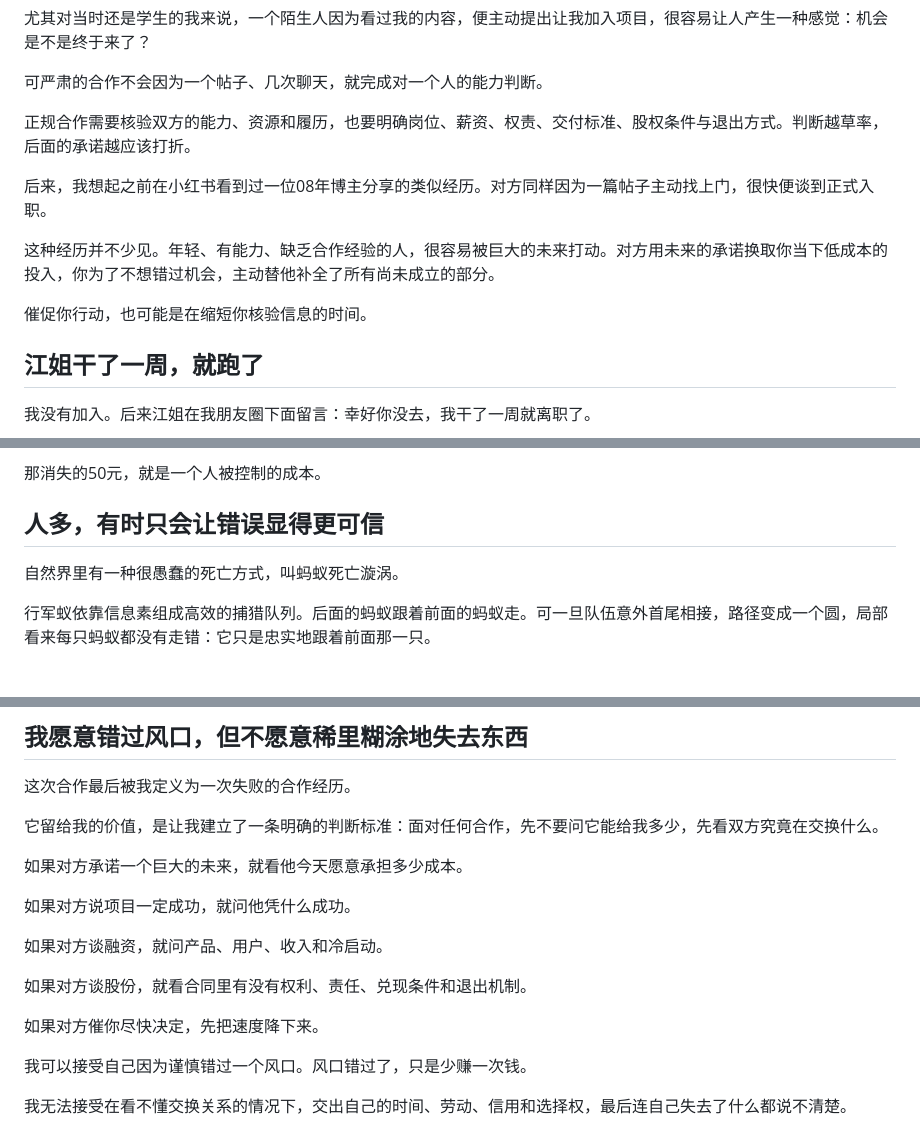
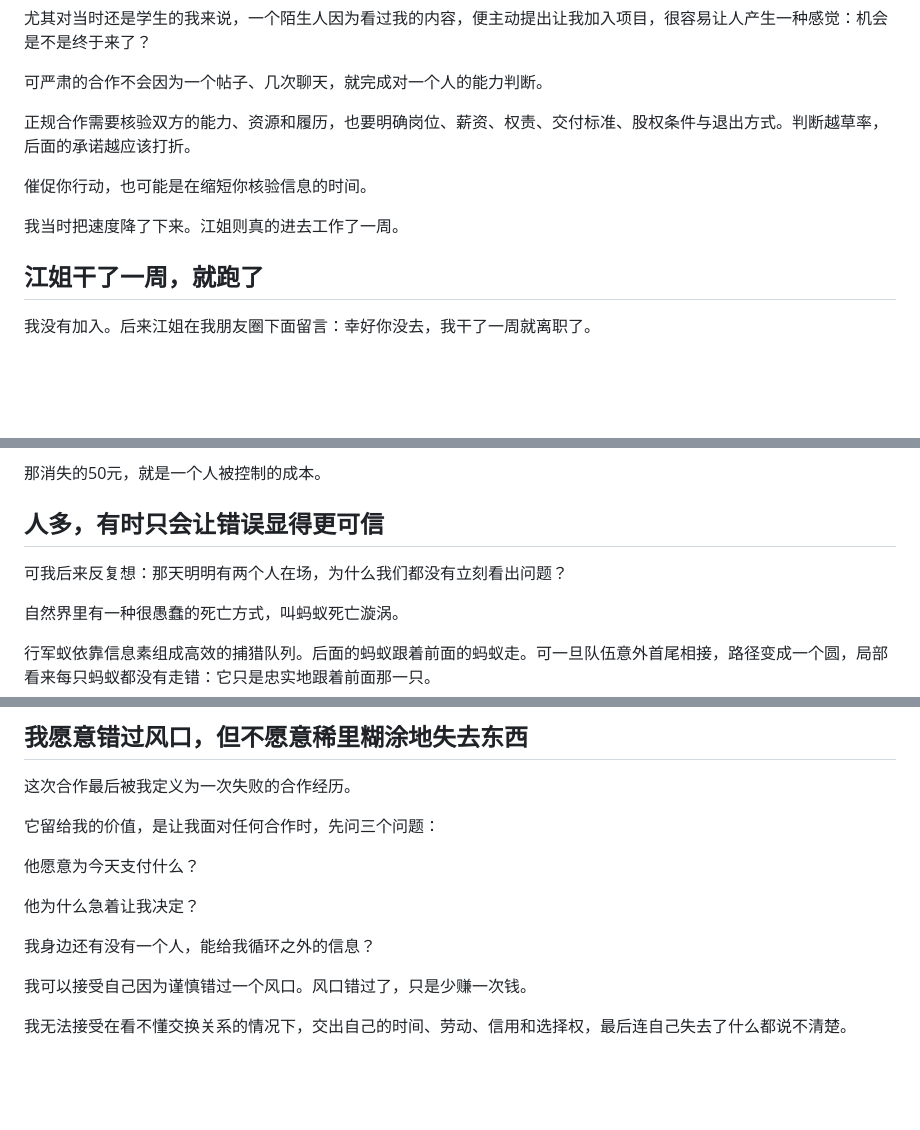
Before and after one commit to luochen211/luo-chen-com, a Markdown page: public/articles/2026-07-10-where-is-the-missing-fifty.md, 3 parts joined by grey strips. Rendered like a GitHub page; blank space fills up the shorter version.

Commit message:
docs: tighten missing fifty narrative

```diff
--- a/public/articles/2026-07-10-where-is-the-missing-fifty.md
+++ b/public/articles/2026-07-10-where-is-the-missing-fifty.md
@@ -98,11 +98,9 @@ tags:
 
 正规合作需要核验双方的能力、资源和履历，也要明确岗位、薪资、权责、交付标准、股权条件与退出方式。判断越草率，后面的承诺越应该打折。
 
-后来，我想起之前在小红书看到过一位08年博主分享的类似经历。对方同样因为一篇帖子主动找上门，很快便谈到正式入职。
+催促你行动，也可能是在缩短你核验信息的时间。
 
-这种经历并不少见。年轻、有能力、缺乏合作经验的人，很容易被巨大的未来打动。对方用未来的承诺换取你当下低成本的投入，你为了不想错过机会，主动替他补全了所有尚未成立的部分。
-
-催促你行动，也可能是在缩短你核验信息的时间。
+我当时把速度降了下来。江姐则真的进去工作了一周。
 
 ## 江姐干了一周，就跑了
 
@@ -136,6 +134,8 @@ tags:
 
 ## 人多，有时只会让错误显得更可信
 
+可我后来反复想：那天明明有两个人在场，为什么我们都没有立刻看出问题？
+
 自然界里有一种很愚蠢的死亡方式，叫蚂蚁死亡漩涡。
 
 行军蚁依靠信息素组成高效的捕猎队列。后面的蚂蚁跟着前面的蚂蚁走。可一旦队伍意外首尾相接，路径变成一个圆，局部看来每只蚂蚁都没有走错：它只是忠实地跟着前面那一只。
@@ -158,17 +158,13 @@ tags:
 
 这次合作最后被我定义为一次失败的合作经历。
 
-它留给我的价值，是让我建立了一条明确的判断标准：面对任何合作，先不要问它能给我多少，先看双方究竟在交换什么。
+它留给我的价值，是让我面对任何合作时，先问三个问题：
 
-如果对方承诺一个巨大的未来，就看他今天愿意承担多少成本。
+他愿意为今天支付什么？
 
-如果对方说项目一定成功，就问他凭什么成功。
+他为什么急着让我决定？
 
-如果对方谈融资，就问产品、用户、收入和冷启动。
-
-如果对方谈股份，就看合同里有没有权利、责任、兑现条件和退出机制。
-
-如果对方催你尽快决定，先把速度降下来。
+我身边还有没有一个人，能给我循环之外的信息？
 
 我可以接受自己因为谨慎错过一个风口。风口错过了，只是少赚一次钱。
 
```
